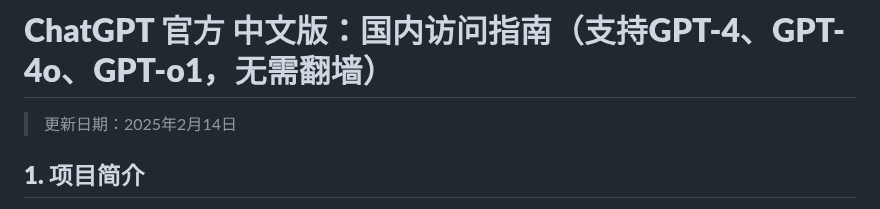
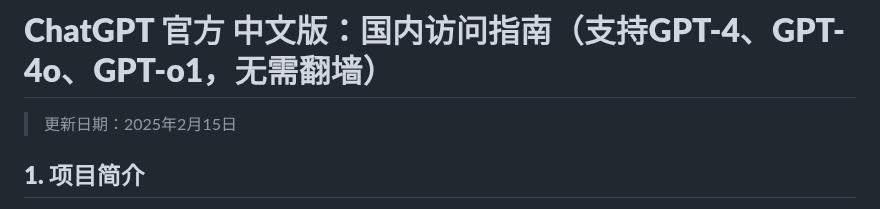
Before and after one commit to chatgpt-home/ChatGPT, a Markdown page: README.md, the part around the change. Drawn GitHub-style.

```diff
--- a/README.md
+++ b/README.md
@@ -1,5 +1,5 @@
 # **ChatGPT 官方 中文版：国内访问指南（支持GPT-4、GPT-4o、GPT-o1，无需翻墙）**
-> 更新日期：2025年2月14日
+> 更新日期：2025年2月15日
 
 ## **1. 项目简介**
 本文将指导您全面体验 ChatGPT 中文版，无需翻墙，支持 GPT-4 和中文多功能应用！
```
